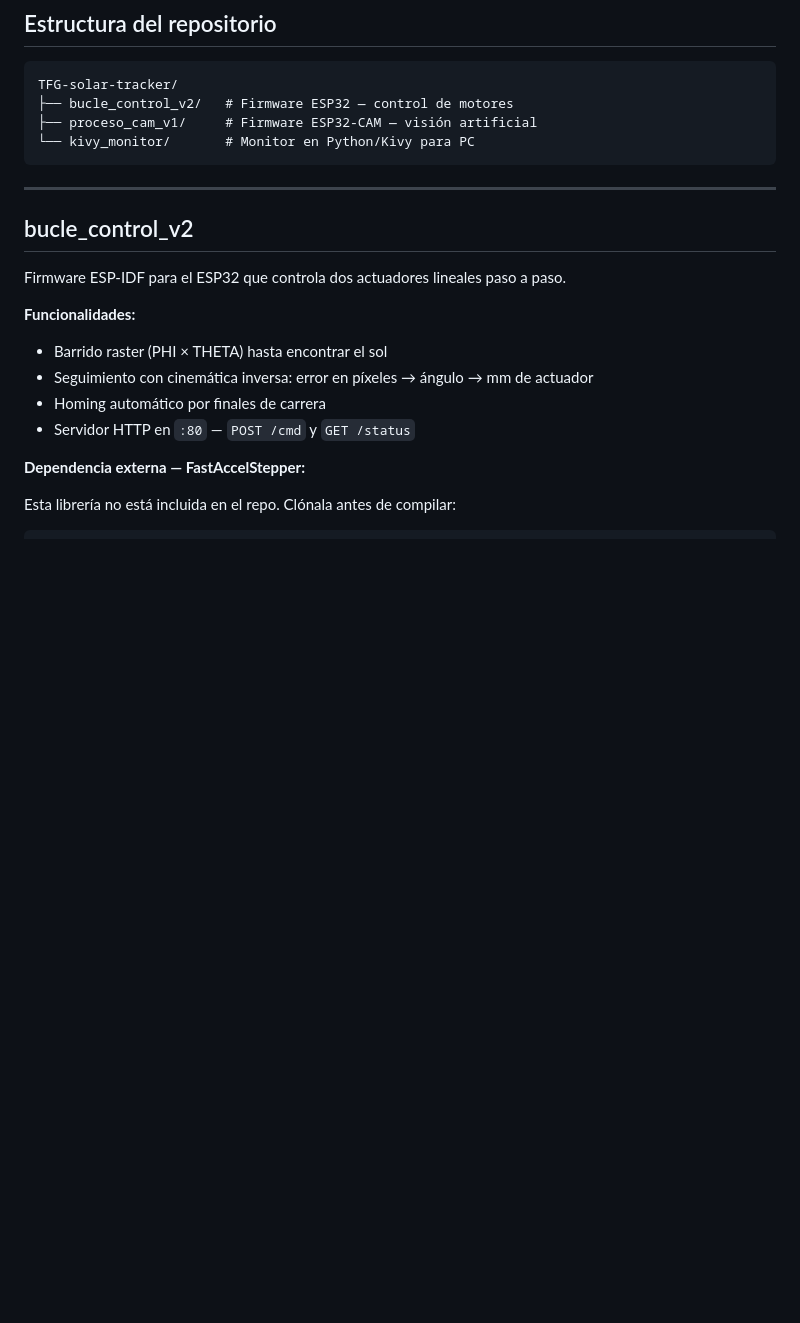
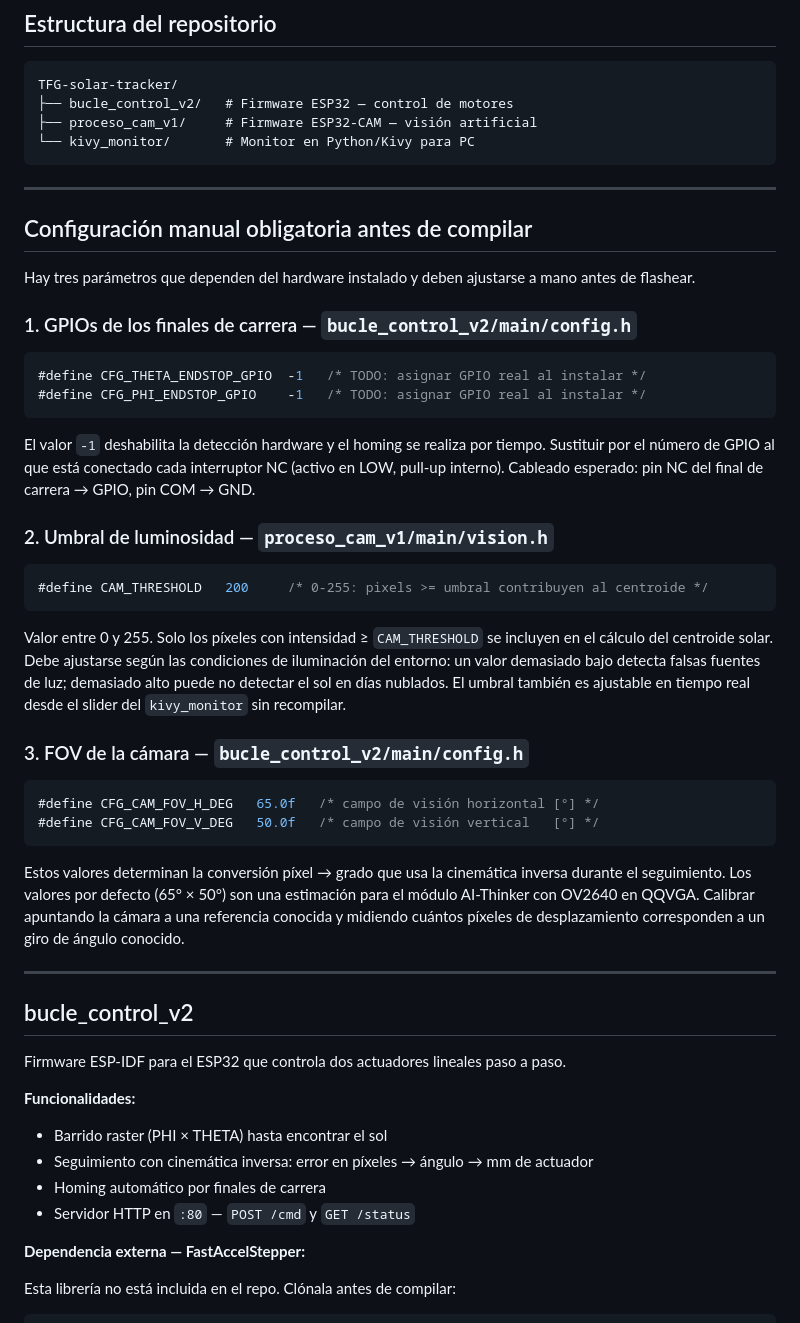
Before and after one commit to Aleixthepeix/TFG-solar-tracker, a Markdown page: README.md, the part around the change. Drawn GitHub-style; blank space fills up the shorter version.

Commit message:
README: add manual configuration section (endstops, threshold, FOV)

````diff
--- a/README.md
+++ b/README.md
@@ -32,6 +32,44 @@ TFG-solar-tracker/
 ├── proceso_cam_v1/     # Firmware ESP32-CAM — visión artificial
 └── kivy_monitor/       # Monitor en Python/Kivy para PC
 ```
+
+---
+
+## Configuración manual obligatoria antes de compilar
+
+Hay tres parámetros que dependen del hardware instalado y deben ajustarse a mano antes de flashear.
+
+### 1. GPIOs de los finales de carrera — `bucle_control_v2/main/config.h`
+
+```c
+#define CFG_THETA_ENDSTOP_GPIO  -1   /* TODO: asignar GPIO real al instalar */
+#define CFG_PHI_ENDSTOP_GPIO    -1   /* TODO: asignar GPIO real al instalar */
+```
+
+El valor `-1` deshabilita la detección hardware y el homing se realiza por tiempo.
+Sustituir por el número de GPIO al que está conectado cada interruptor NC (activo en LOW, pull-up interno).
+Cableado esperado: pin NC del final de carrera → GPIO, pin COM → GND.
+
+### 2. Umbral de luminosidad — `proceso_cam_v1/main/vision.h`
+
+```c
+#define CAM_THRESHOLD   200     /* 0-255: pixels >= umbral contribuyen al centroide */
+```
+
+Valor entre 0 y 255. Solo los píxeles con intensidad ≥ `CAM_THRESHOLD` se incluyen en el cálculo del centroide solar.
+Debe ajustarse según las condiciones de iluminación del entorno: un valor demasiado bajo detecta falsas fuentes de luz; demasiado alto puede no detectar el sol en días nublados.
+El umbral también es ajustable en tiempo real desde el slider del `kivy_monitor` sin recompilar.
+
+### 3. FOV de la cámara — `bucle_control_v2/main/config.h`
+
+```c
+#define CFG_CAM_FOV_H_DEG   65.0f   /* campo de visión horizontal [°] */
+#define CFG_CAM_FOV_V_DEG   50.0f   /* campo de visión vertical   [°] */
+```
+
+Estos valores determinan la conversión píxel → grado que usa la cinemática inversa durante el seguimiento.
+Los valores por defecto (65° × 50°) son una estimación para el módulo AI-Thinker con OV2640 en QQVGA.
+Calibrar apuntando la cámara a una referencia conocida y midiendo cuántos píxeles de desplazamiento corresponden a un giro de ángulo conocido.
 
 ---
 
````
